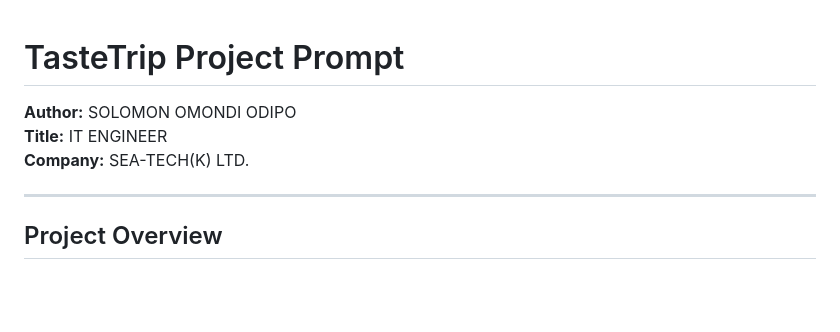
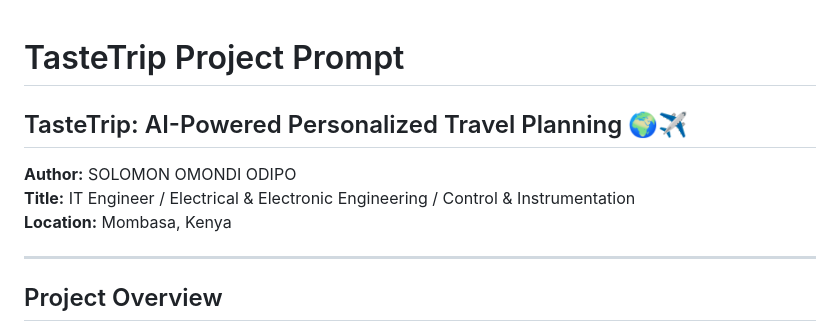
Before and after one commit to sololito/TasteTrip, a Markdown page: PROMPT.md, the part around the change. Rendered like a GitHub page; blank space fills up the shorter version.

```diff
--- a/PROMPT.md
+++ b/PROMPT.md
@@ -1,8 +1,10 @@
 # TasteTrip Project Prompt
 
+## TasteTrip: AI-Powered Personalized Travel Planning 🌍✈️
+
 **Author:** SOLOMON OMONDI ODIPO
-**Title:** IT ENGINEER
-**Company:** SEA-TECH(K) LTD.
+**Title:** IT Engineer / Electrical & Electronic Engineering / Control & Instrumentation
+**Location:** Mombasa, Kenya
 
 ---
 
```
Also changed, not shown: README.md (+2 -2 lines).
